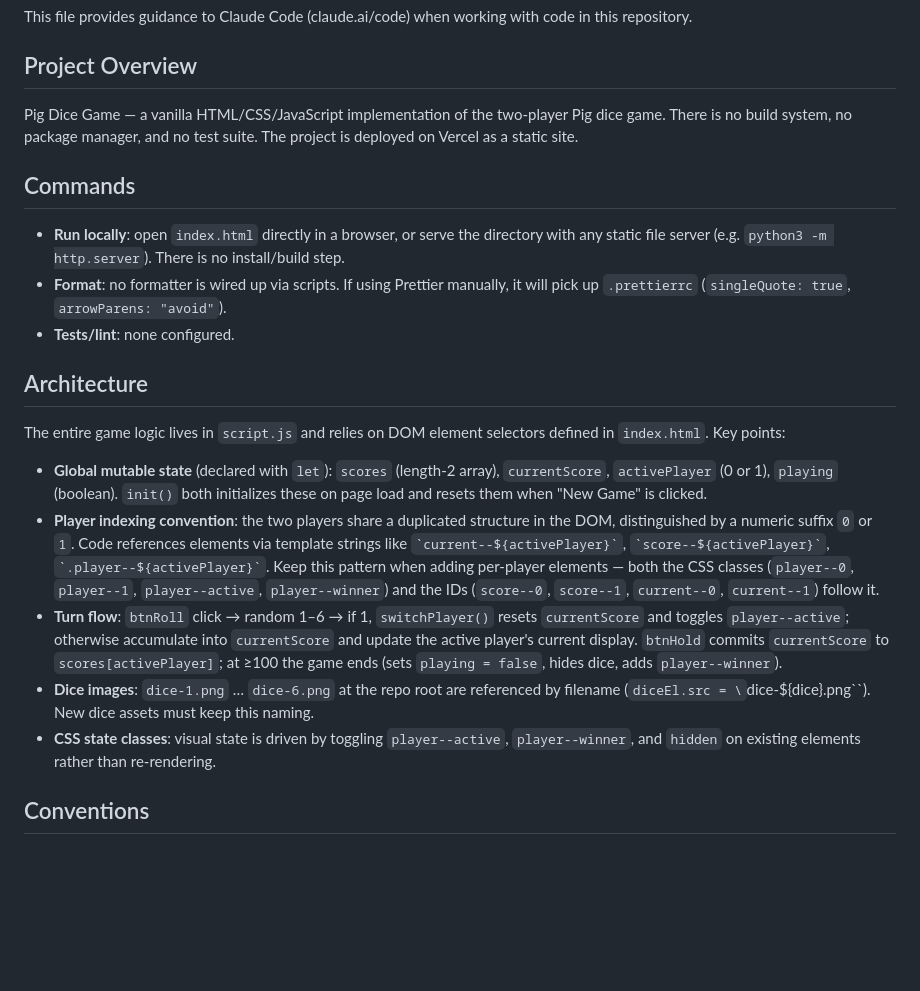
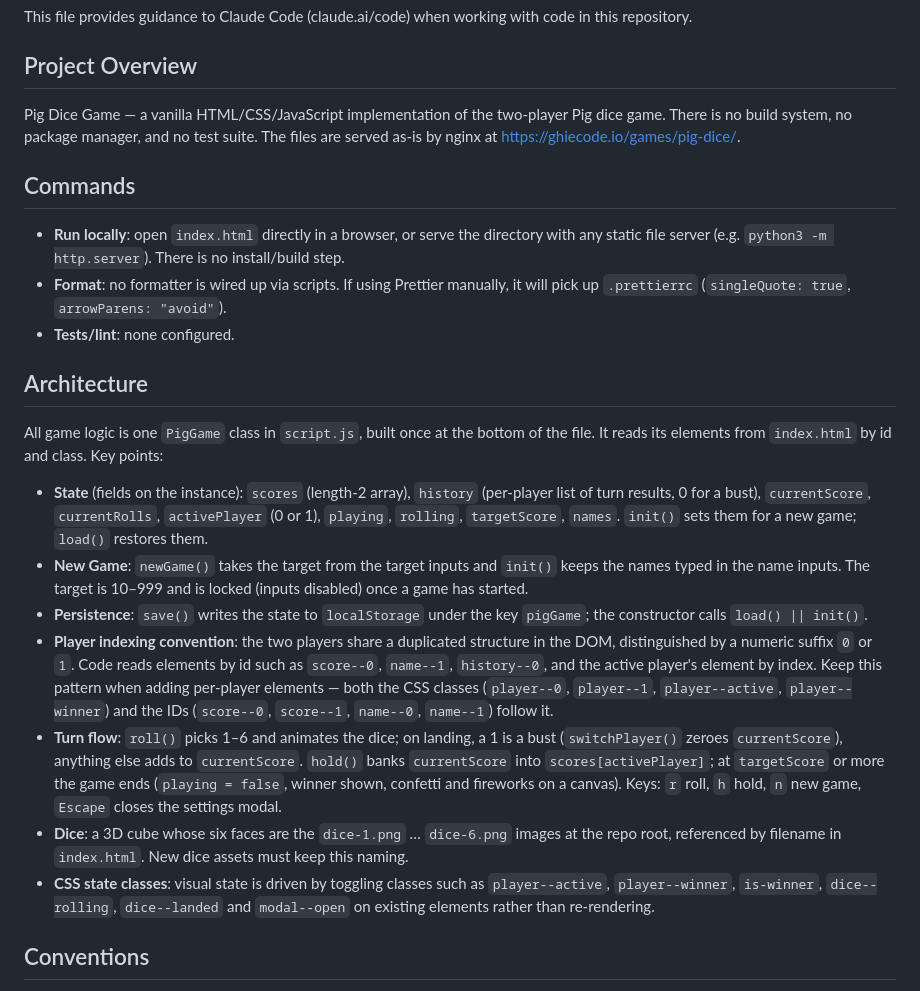
Before and after one commit to gcotcheza/pig-dice-game, a Markdown page: CLAUDE.md, the part around the change. Rendered like a GitHub page; blank space fills up the shorter version.

Commit message:
Rewrote CLAUDE.md overview and architecture to match the current code
The overview said Vercel and the architecture described global let
variables and a 100-point win; the game is one PigGame class served
statically by nginx at https://ghiecode.io/games/pig-dice/. The two
sections now list the real state fields, New Game behaviour, target
range and lock, localStorage key pigGame, the dice cube images, the
celebration canvas, the keys, and the state classes JS actually toggles
(the hidden class is never added by script.js, so it is dropped).

Co-Authored-By: Claude Sonnet 5.5 <noreply@anthropic.com>
Claude-Session: https://claude.ai/code/session_01M4VXyBPKNM13LEpCBuyo9G

```diff
--- a/CLAUDE.md
+++ b/CLAUDE.md
@@ -27,7 +27,7 @@ This file provides guidance to Claude Code (claude.ai/code) when working with co
 
 ## Project Overview
 
-Pig Dice Game — a vanilla HTML/CSS/JavaScript implementation of the two-player Pig dice game. There is no build system, no package manager, and no test suite. The project is deployed on Vercel as a static site.
+Pig Dice Game — a vanilla HTML/CSS/JavaScript implementation of the two-player Pig dice game. There is no build system, no package manager, and no test suite. The files are served as-is by nginx at https://ghiecode.io/games/pig-dice/.
 
 ## Commands
 
@@ -37,13 +37,15 @@ Pig Dice Game — a vanilla HTML/CSS/JavaScript implementation of the two-player
 
 ## Architecture
 
-The entire game logic lives in `script.js` and relies on DOM element selectors defined in `index.html`. Key points:
+All game logic is one `PigGame` class in `script.js`, built once at the bottom of the file. It reads its elements from `index.html` by id and class. Key points:
 
-- **Global mutable state** (declared with `let`): `scores` (length-2 array), `currentScore`, `activePlayer` (0 or 1), `playing` (boolean). `init()` both initializes these on page load and resets them when "New Game" is clicked.
-- **Player indexing convention**: the two players share a duplicated structure in the DOM, distinguished by a numeric suffix `0` or `1`. Code references elements via template strings like `` `current--${activePlayer}` ``, `` `score--${activePlayer}` ``, `` `.player--${activePlayer}` ``. Keep this pattern when adding per-player elements — both the CSS classes (`player--0`, `player--1`, `player--active`, `player--winner`) and the IDs (`score--0`, `score--1`, `current--0`, `current--1`) follow it.
-- **Turn flow**: `btnRoll` click → random 1–6 → if 1, `switchPlayer()` resets `currentScore` and toggles `player--active`; otherwise accumulate into `currentScore` and update the active player's current display. `btnHold` commits `currentScore` to `scores[activePlayer]`; at ≥100 the game ends (sets `playing = false`, hides dice, adds `player--winner`).
-- **Dice images**: `dice-1.png` … `dice-6.png` at the repo root are referenced by filename (`diceEl.src = \`dice-${dice}.png\``). New dice assets must keep this naming.
-- **CSS state classes**: visual state is driven by toggling `player--active`, `player--winner`, and `hidden` on existing elements rather than re-rendering.
+- **State** (fields on the instance): `scores` (length-2 array), `history` (per-player list of turn results, 0 for a bust), `currentScore`, `currentRolls`, `activePlayer` (0 or 1), `playing`, `rolling`, `targetScore`, `names`. `init()` sets them for a new game; `load()` restores them.
+- **New Game**: `newGame()` takes the target from the target inputs and `init()` keeps the names typed in the name inputs. The target is 10–999 and is locked (inputs disabled) once a game has started.
+- **Persistence**: `save()` writes the state to `localStorage` under the key `pigGame`; the constructor calls `load() || init()`.
+- **Player indexing convention**: the two players share a duplicated structure in the DOM, distinguished by a numeric suffix `0` or `1`. Code reads elements by id such as `score--0`, `name--1`, `history--0`, and the active player's element by index. Keep this pattern when adding per-player elements — both the CSS classes (`player--0`, `player--1`, `player--active`, `player--winner`) and the IDs (`score--0`, `score--1`, `name--0`, `name--1`) follow it.
+- **Turn flow**: `roll()` picks 1–6 and animates the dice; on landing, a 1 is a bust (`switchPlayer()` zeroes `currentScore`), anything else adds to `currentScore`. `hold()` banks `currentScore` into `scores[activePlayer]`; at `targetScore` or more the game ends (`playing = false`, winner shown, confetti and fireworks on a canvas). Keys: `r` roll, `h` hold, `n` new game, `Escape` closes the settings modal.
+- **Dice**: a 3D cube whose six faces are the `dice-1.png` … `dice-6.png` images at the repo root, referenced by filename in `index.html`. New dice assets must keep this naming.
+- **CSS state classes**: visual state is driven by toggling classes such as `player--active`, `player--winner`, `is-winner`, `dice--rolling`, `dice--landed` and `modal--open` on existing elements rather than re-rendering.
 
 ## Conventions
 
```
